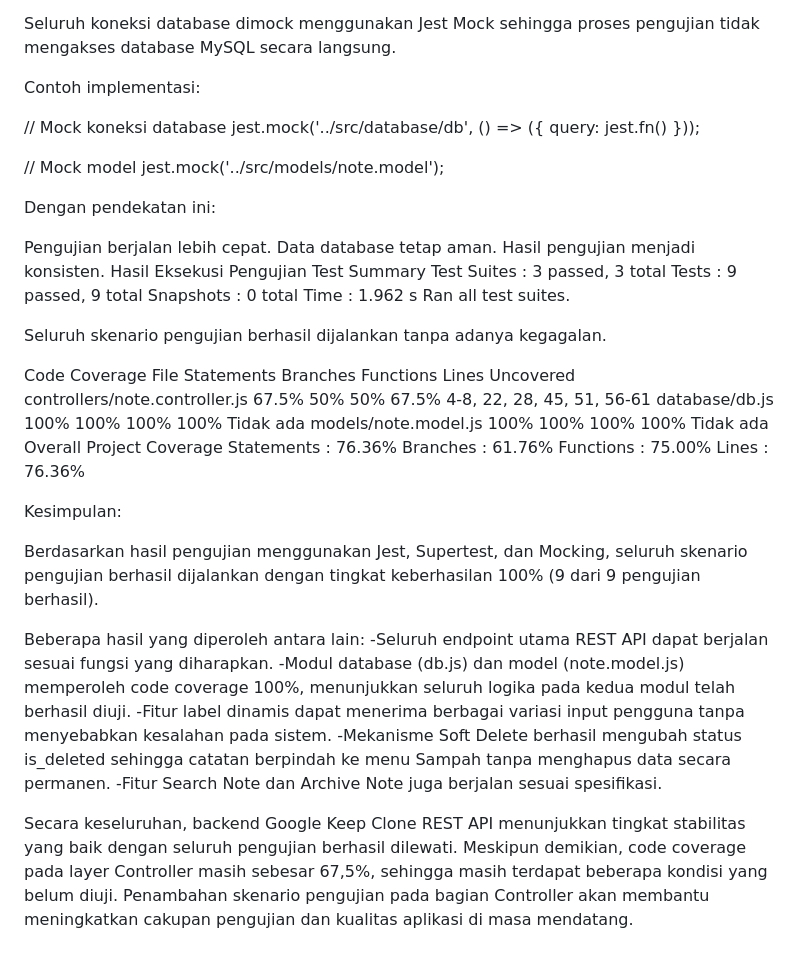
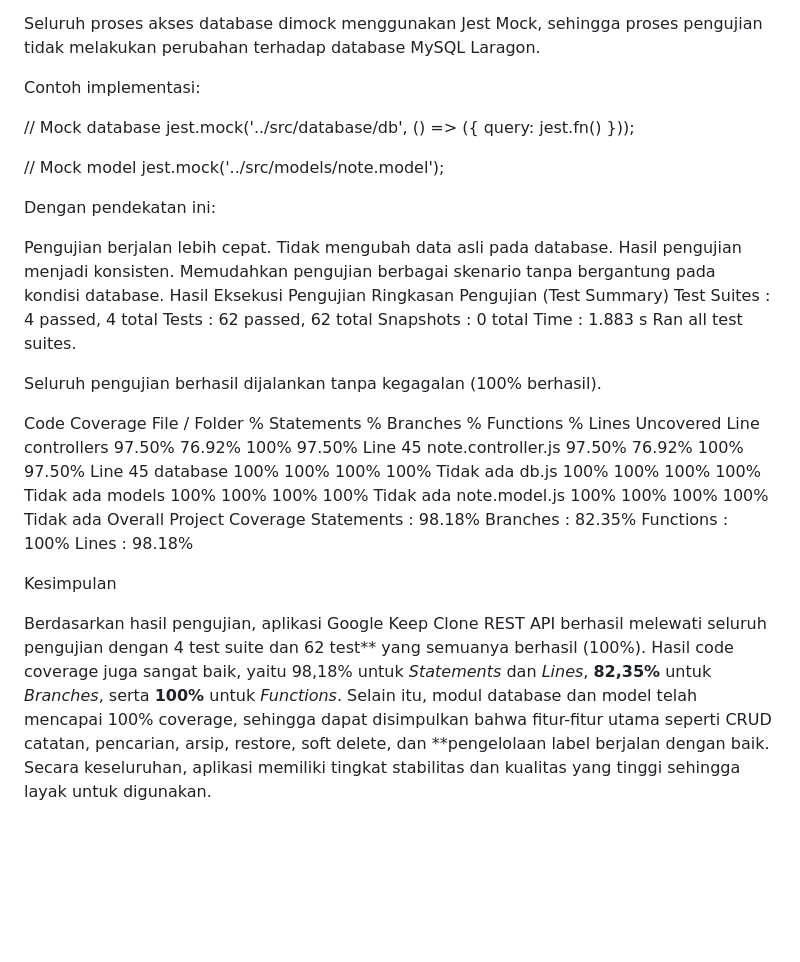
Before and after one commit to iputuwahyukusuma-hue/UAS, a Markdown page: docs/TESTING.md, the part around one of its changes. GitHub-like rendering; blank space fills up the shorter version.

Commit message:
memperbarui laporan dokumentasi testing

```diff
--- a/docs/TESTING.md
+++ b/docs/TESTING.md
@@ -112,10 +73,10 @@ Mengembalikan nilai true.
 Implementasi Mocking
 
-Seluruh koneksi database dimock menggunakan Jest Mock sehingga proses pengujian tidak mengakses database MySQL secara langsung.
+Seluruh proses akses database dimock menggunakan Jest Mock, sehingga proses pengujian tidak melakukan perubahan terhadap database MySQL Laragon.
 
 Contoh implementasi:
 
-// Mock koneksi database
+// Mock database
 jest.mock('../src/database/db', () => ({
   query: jest.fn()
 }));
@@ -126,38 +87,33 @@ jest.mock('../src/models/note.model');
 Dengan pendekatan ini:
 
 Pengujian berjalan lebih cepat.
-Data database tetap aman.
+Tidak mengubah data asli pada database.
 Hasil pengujian menjadi konsisten.
+Memudahkan pengujian berbagai skenario tanpa bergantung pada kondisi database.
 Hasil Eksekusi Pengujian
-Test Summary
-Test Suites : 3 passed, 3 total
-Tests       : 9 passed, 9 total
+Ringkasan Pengujian (Test Summary)
+Test Suites : 4 passed, 4 total
+Tests       : 62 passed, 62 total
 Snapshots   : 0 total
-Time        : 1.962 s
+Time        : 1.883 s
 Ran all test suites.
 
-Seluruh skenario pengujian berhasil dijalankan tanpa adanya kegagalan.
+Seluruh pengujian berhasil dijalankan tanpa kegagalan (100% berhasil).
 
 Code Coverage
-File	Statements	Branches	Functions	Lines	Uncovered
-controllers/note.controller.js	67.5%	50%	50%	67.5%	4-8, 22, 28, 45, 51, 56-61
-database/db.js	100%	100%	100%	100%	Tidak ada
-models/note.model.js	100%	100%	100%	100%	Tidak ada
+File / Folder	% Statements	% Branches	% Functions	% Lines	Uncovered Line
+controllers	97.50%	76.92%	100%	97.50%	Line 45
+note.controller.js	97.50%	76.92%	100%	97.50%	Line 45
+database	100%	100%	100%	100%	Tidak ada
+db.js	100%	100%	100%	100%	Tidak ada
+models	100%	100%	100%	100%	Tidak ada
+note.model.js	100%	100%	100%	100%	Tidak ada
 Overall Project Coverage
-Statements : 76.36%
-Branches   : 61.76%
-Functions  : 75.00%
-Lines      : 76.36%
+Statements : 98.18%
+Branches   : 82.35%
+Functions  : 100%
+Lines      : 98.18%
 
-Kesimpulan:
+Kesimpulan
 
-Berdasarkan hasil pengujian menggunakan Jest, Supertest, dan Mocking, seluruh skenario pengujian berhasil dijalankan dengan tingkat keberhasilan 100% (9 dari 9 pengujian berhasil).
-
-Beberapa hasil yang diperoleh antara lain:
--Seluruh endpoint utama REST API dapat berjalan sesuai fungsi yang diharapkan.
--Modul database (db.js) dan model (note.model.js) memperoleh code coverage 100%, menunjukkan seluruh logika pada kedua modul telah berhasil diuji.
--Fitur label dinamis dapat menerima berbagai variasi input pengguna tanpa menyebabkan kesalahan pada sistem.
--Mekanisme Soft Delete berhasil mengubah status is_deleted sehingga catatan berpindah ke menu Sampah tanpa menghapus data secara permanen.
--Fitur Search Note dan Archive Note juga berjalan sesuai spesifikasi.
-
-Secara keseluruhan, backend Google Keep Clone REST API menunjukkan tingkat stabilitas yang baik dengan seluruh pengujian berhasil dilewati. Meskipun demikian, code coverage pada layer Controller masih sebesar 67,5%, sehingga masih terdapat beberapa kondisi yang belum diuji. Penambahan skenario pengujian pada bagian Controller akan membantu meningkatkan cakupan pengujian dan kualitas aplikasi di masa mendatang.
+Berdasarkan hasil pengujian, aplikasi Google Keep Clone REST API berhasil melewati seluruh pengujian dengan 4 test suite dan 62 test** yang semuanya berhasil (100%). Hasil code coverage juga sangat baik, yaitu 98,18% untuk *Statements* dan *Lines*, **82,35%** untuk *Branches*, serta **100%** untuk *Functions*. Selain itu, modul database dan model telah mencapai 100% coverage, sehingga dapat disimpulkan bahwa fitur-fitur utama seperti CRUD catatan, pencarian, arsip, restore, soft delete, dan **pengelolaan label berjalan dengan baik. Secara keseluruhan, aplikasi memiliki tingkat stabilitas dan kualitas yang tinggi sehingga layak untuk digunakan.
```
Also changed, not shown: other parts of docs/TESTING.md (+45 -84 lines).
